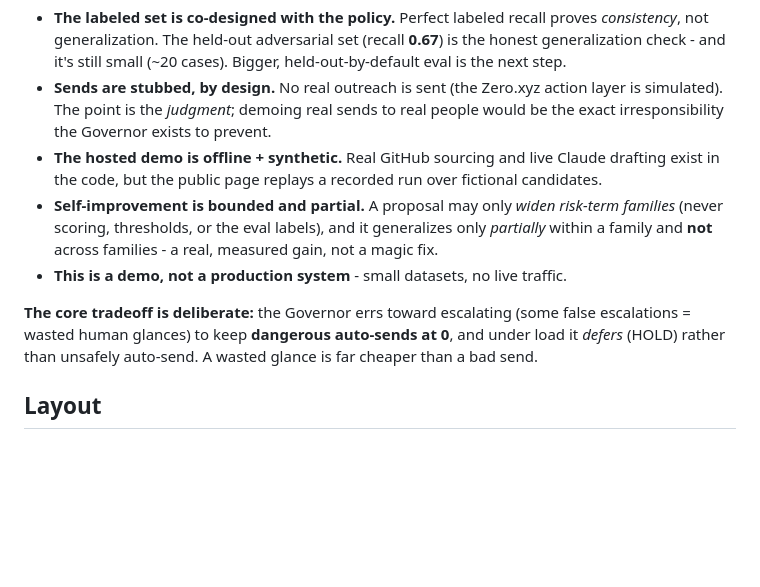
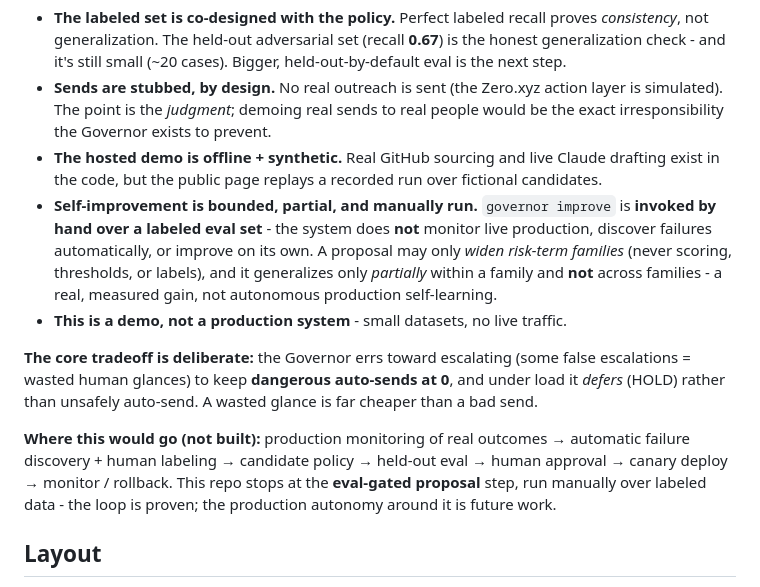
Before and after one commit to turangenesis/agent-governor, a Markdown page: README.md, the part around the change. GitHub-like rendering; blank space fills up the shorter version.

Commit message:
docs: make the self-improvement scope explicit + add a 'where this would go' path
Limitations now plainly state governor improve is manually invoked over a
labeled eval set and does NOT monitor production / auto-discover failures /
self-learn - it's eval-gated policy improvement, not autonomous production
self-learning. Add a short, clearly-not-built production-autonomy pipeline so
the boundary and the path past it are explicit.

```diff
--- a/README.md
+++ b/README.md
@@ -203,14 +203,21 @@ Stated plainly, because a judgment layer you can't see the limits of isn't trust
   irresponsibility the Governor exists to prevent.
 - **The hosted demo is offline + synthetic.** Real GitHub sourcing and live Claude drafting exist
   in the code, but the public page replays a recorded run over fictional candidates.
-- **Self-improvement is bounded and partial.** A proposal may only *widen risk-term families*
-  (never scoring, thresholds, or the eval labels), and it generalizes only *partially* within a
-  family and **not** across families - a real, measured gain, not a magic fix.
+- **Self-improvement is bounded, partial, and manually run.** `governor improve` is **invoked by
+  hand over a labeled eval set** - the system does **not** monitor live production, discover
+  failures automatically, or improve on its own. A proposal may only *widen risk-term families*
+  (never scoring, thresholds, or labels), and it generalizes only *partially* within a family and
+  **not** across families - a real, measured gain, not autonomous production self-learning.
 - **This is a demo, not a production system** - small datasets, no live traffic.
 
 **The core tradeoff is deliberate:** the Governor errs toward escalating (some false escalations =
 wasted human glances) to keep **dangerous auto-sends at 0**, and under load it *defers* (HOLD)
 rather than unsafely auto-send. A wasted glance is far cheaper than a bad send.
+
+**Where this would go (not built):** production monitoring of real outcomes → automatic failure
+discovery + human labeling → candidate policy → held-out eval → human approval → canary deploy →
+monitor / rollback. This repo stops at the **eval-gated proposal** step, run manually over labeled
+data - the loop is proven; the production autonomy around it is future work.
 
 ## Layout
 
```
